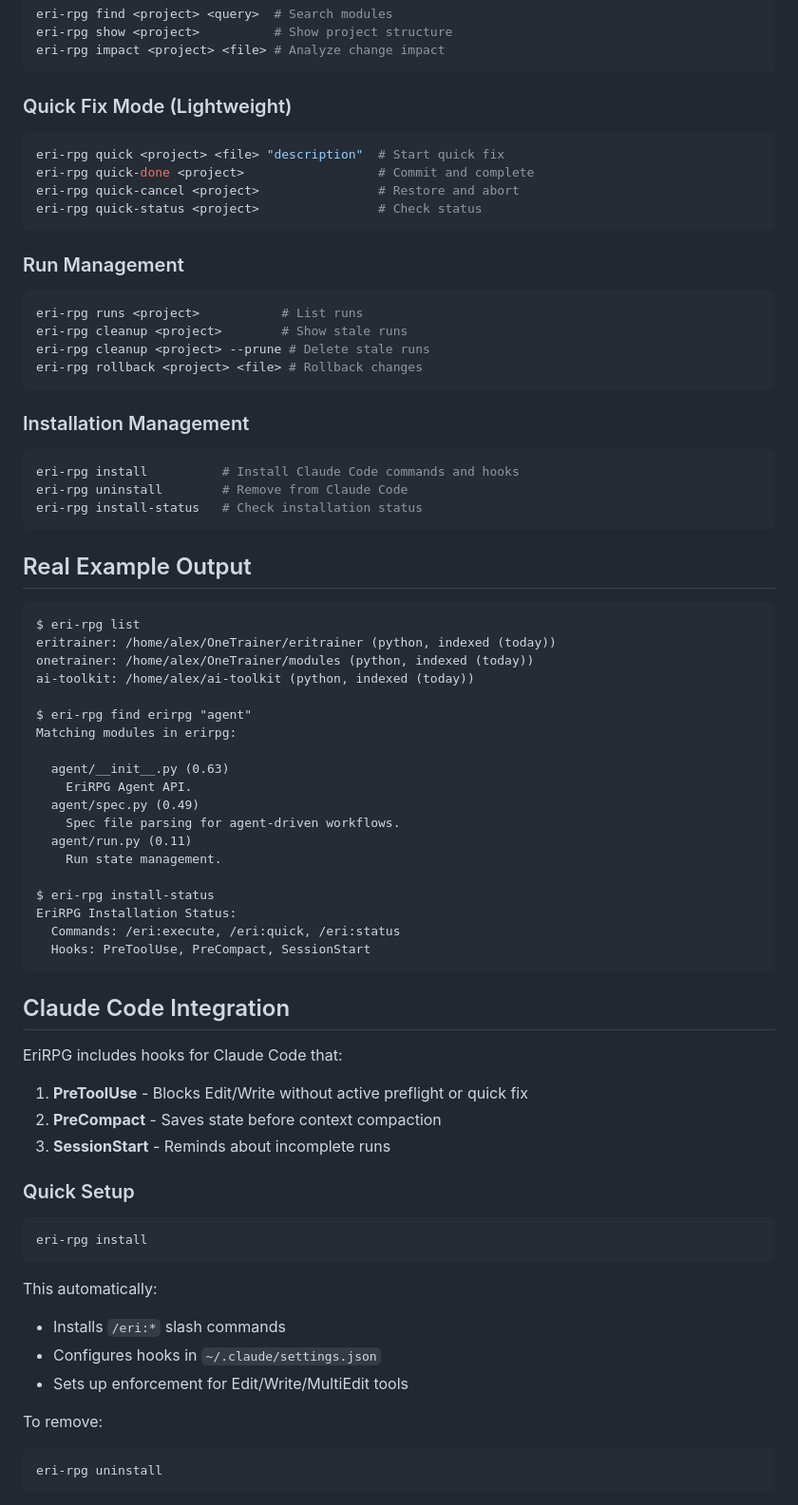
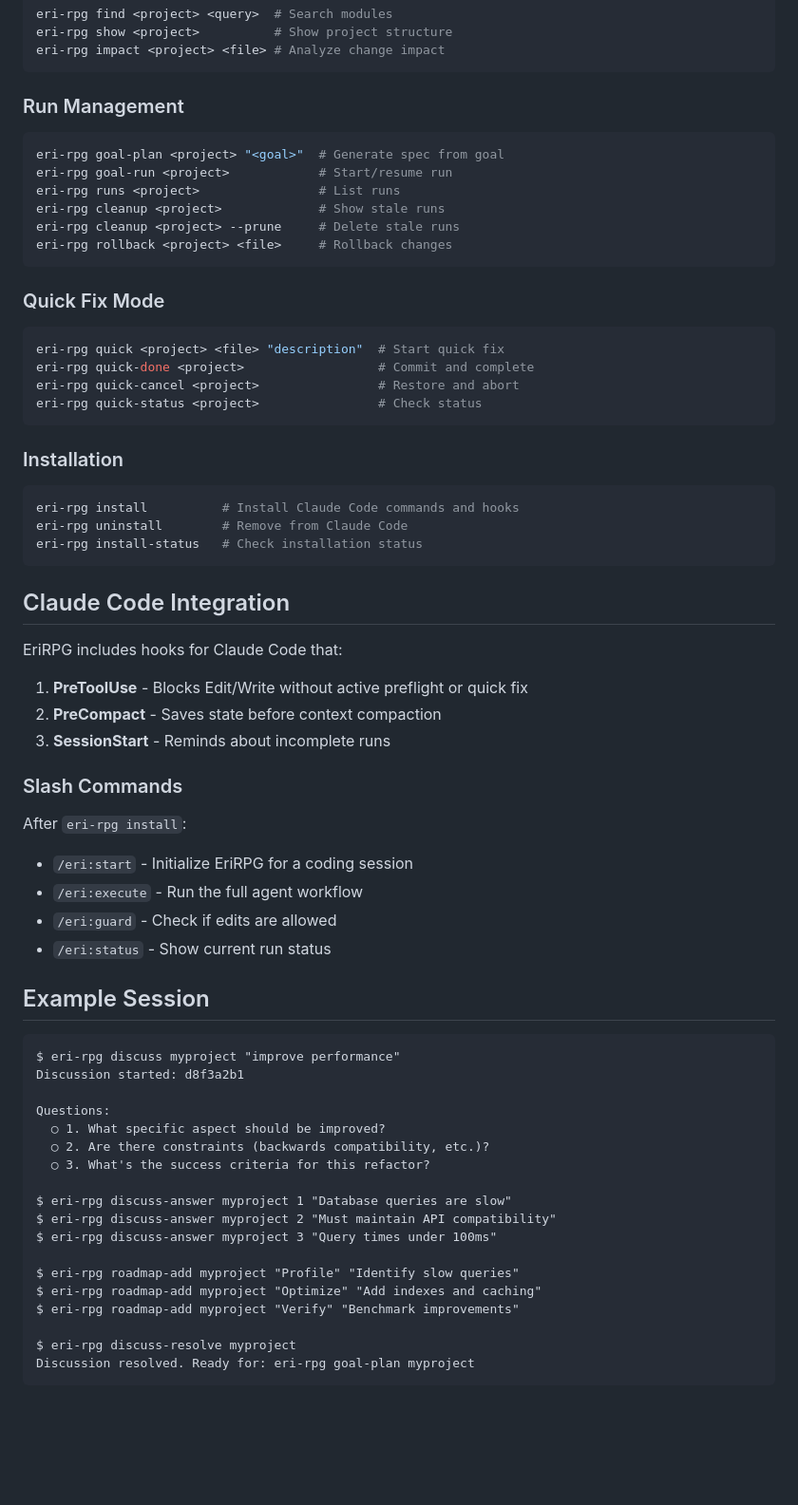
Before and after one commit to CodeAlexx/Eri-Rpg, a Markdown page: README.md, the part around one of its changes. Shown at 95% size. GitHub-like rendering; blank space fills up the shorter version.

````diff
--- a/README.md
+++ b/README.md
@@ -68,7 +79,17 @@ eri-rpg show <project>          # Show project structure
 eri-rpg impact <project> <file> # Analyze change impact
 ```
 
-### Quick Fix Mode (Lightweight)
+### Run Management
+```bash
+eri-rpg goal-plan <project> "<goal>"  # Generate spec from goal
+eri-rpg goal-run <project>            # Start/resume run
+eri-rpg runs <project>                # List runs
+eri-rpg cleanup <project>             # Show stale runs
+eri-rpg cleanup <project> --prune     # Delete stale runs
+eri-rpg rollback <project> <file>     # Rollback changes
+```
+
+### Quick Fix Mode
 ```bash
 eri-rpg quick <project> <file> "description"  # Start quick fix
 eri-rpg quick-done <project>                  # Commit and complete
@@ -76,43 +97,11 @@ eri-rpg quick-cancel <project>                # Restore and abort
 eri-rpg quick-status <project>                # Check status
 ```
 
-### Run Management
-```bash
-eri-rpg runs <project>           # List runs
-eri-rpg cleanup <project>        # Show stale runs
-eri-rpg cleanup <project> --prune # Delete stale runs
-eri-rpg rollback <project> <file> # Rollback changes
-```
-
-### Installation Management
+### Installation
 ```bash
 eri-rpg install          # Install Claude Code commands and hooks
 eri-rpg uninstall        # Remove from Claude Code
 eri-rpg install-status   # Check installation status
-```
-
-## Real Example Output
-
-```
-$ eri-rpg list
-eritrainer: /home/alex/OneTrainer/eritrainer (python, indexed (today))
-onetrainer: /home/alex/OneTrainer/modules (python, indexed (today))
-ai-toolkit: /home/alex/ai-toolkit (python, indexed (today))
-
-$ eri-rpg find erirpg "agent"
-Matching modules in erirpg:
-
-  agent/__init__.py (0.63)
-    EriRPG Agent API.
-  agent/spec.py (0.49)
-    Spec file parsing for agent-driven workflows.
-  agent/run.py (0.11)
-    Run state management.
-
-$ eri-rpg install-status
-EriRPG Installation Status:
-  Commands: /eri:execute, /eri:quick, /eri:status
-  Hooks: PreToolUse, PreCompact, SessionStart
 ```
 
 ## Claude Code Integration
@@ -123,18 +112,34 @@ EriRPG includes hooks for Claude Code that:
 2. **PreCompact** - Saves state before context compaction
 3. **SessionStart** - Reminds about incomplete runs
 
-### Quick Setup
+### Slash Commands
 
-```bash
-eri-rpg install
+After `eri-rpg install`:
+
+- `/eri:start` - Initialize EriRPG for a coding session
+- `/eri:execute` - Run the full agent workflow
+- `/eri:guard` - Check if edits are allowed
+- `/eri:status` - Show current run status
+
+## Example Session
+
 ```
+$ eri-rpg discuss myproject "improve performance"
+Discussion started: d8f3a2b1
 
-This automatically:
-- Installs `/eri:*` slash commands
-- Configures hooks in `~/.claude/settings.json`
-- Sets up enforcement for Edit/Write/MultiEdit tools
+Questions:
+  ○ 1. What specific aspect should be improved?
+  ○ 2. Are there constraints (backwards compatibility, etc.)?
+  ○ 3. What's the success criteria for this refactor?
 
-To remove:
-```bash
-eri-rpg uninstall
+$ eri-rpg discuss-answer myproject 1 "Database queries are slow"
+$ eri-rpg discuss-answer myproject 2 "Must maintain API compatibility"
+$ eri-rpg discuss-answer myproject 3 "Query times under 100ms"
+
+$ eri-rpg roadmap-add myproject "Profile" "Identify slow queries"
+$ eri-rpg roadmap-add myproject "Optimize" "Add indexes and caching"
+$ eri-rpg roadmap-add myproject "Verify" "Benchmark improvements"
+
+$ eri-rpg discuss-resolve myproject
+Discussion resolved. Ready for: eri-rpg goal-plan myproject
 ```
````
Also changed, not shown: other parts of README.md (+87 -57 lines).
